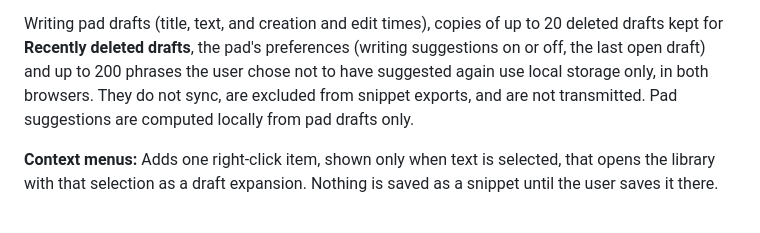
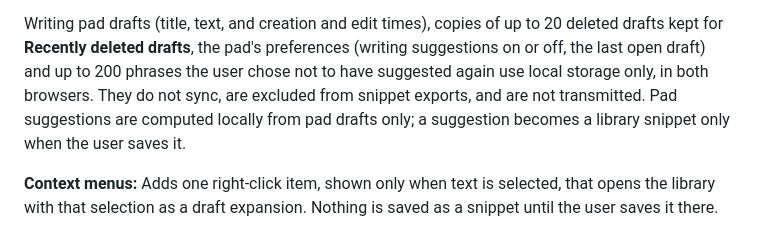
Before and after one commit to Platteration/autocompletele, a Markdown page: chrome-extension/store/LISTING.md, the part around the change. GitHub-like rendering.

```diff
--- a/chrome-extension/store/LISTING.md
+++ b/chrome-extension/store/LISTING.md
@@ -117,7 +117,8 @@ to 20 deleted drafts kept for **Recently deleted drafts**, the pad's
 preferences (writing suggestions on or off, the last open draft) and up to 200
 phrases the user chose not to have suggested again use local storage only, in
 both browsers. They do not sync, are excluded from snippet exports, and are
-not transmitted. Pad suggestions are computed locally from pad drafts only.
+not transmitted. Pad suggestions are computed locally from pad drafts only;
+a suggestion becomes a library snippet only when the user saves it.
 
 **Context menus:** Adds one right-click item, shown only when text is
 selected, that opens the library with that selection as a draft expansion.
```
Also changed, not shown: chrome-extension/README.md (+30 -1 lines), chrome-extension/store/PRIVACY.md (+4 -1 lines).
